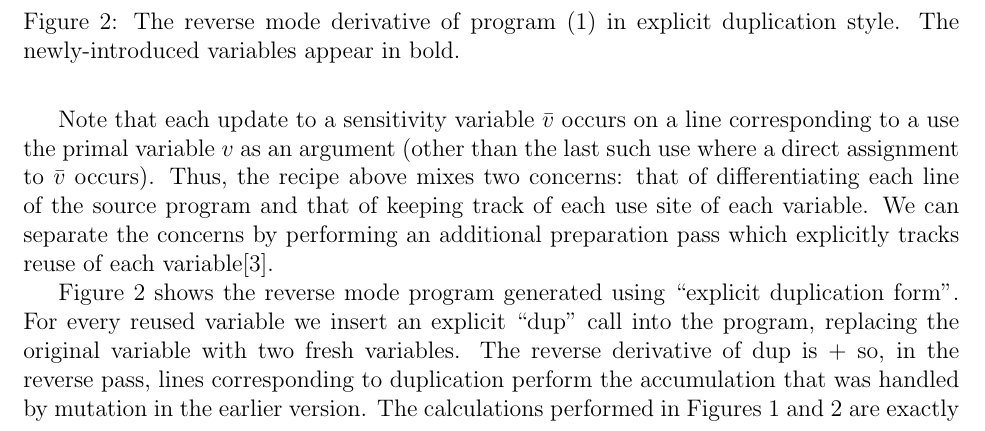
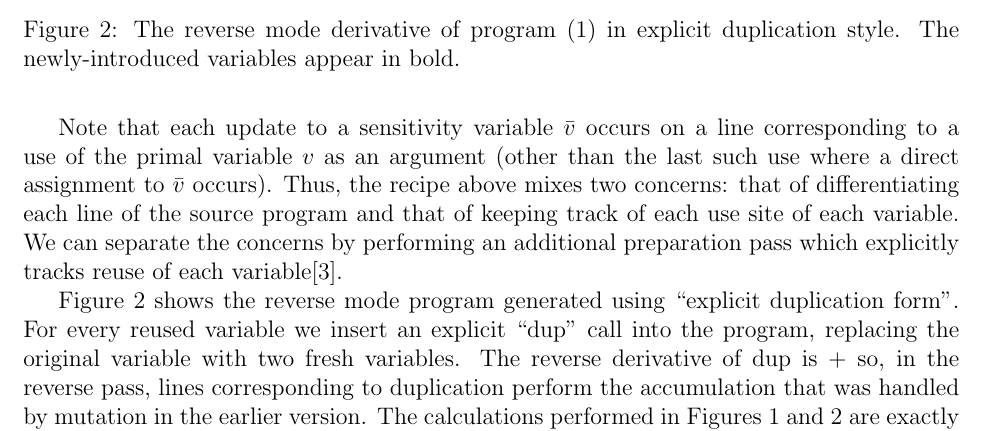
Before and after one commit to tomjaguarpaw/ad, a LaTeX paper (linear-ad.tex): part of page 3 of 7, cut so that both start at the same text. Compiled offline with pdfLaTeX.

Commit message:
Add missing word
Thanks to AWF

```diff
--- a/linear-ad.tex
+++ b/linear-ad.tex
@@ -203,7 +203,7 @@ and \(\bar{v}_0\).  Does efficient reverse mode AD inherently depend on
 mutability?  Perhaps, but as we shall see, we need not give up purity.
 
 Note that each update to a sensitivity variable $\bar{v}$ occurs on a
-line corresponding to a use the primal variable $v$ as an argument
+line corresponding to a use of the primal variable $v$ as an argument
 (other than the last such use where a direct assignment to $\bar{v}$
 occurs). Thus, the recipe above mixes two concerns: that of
 differentiating each line of the source program and that of keeping
```
